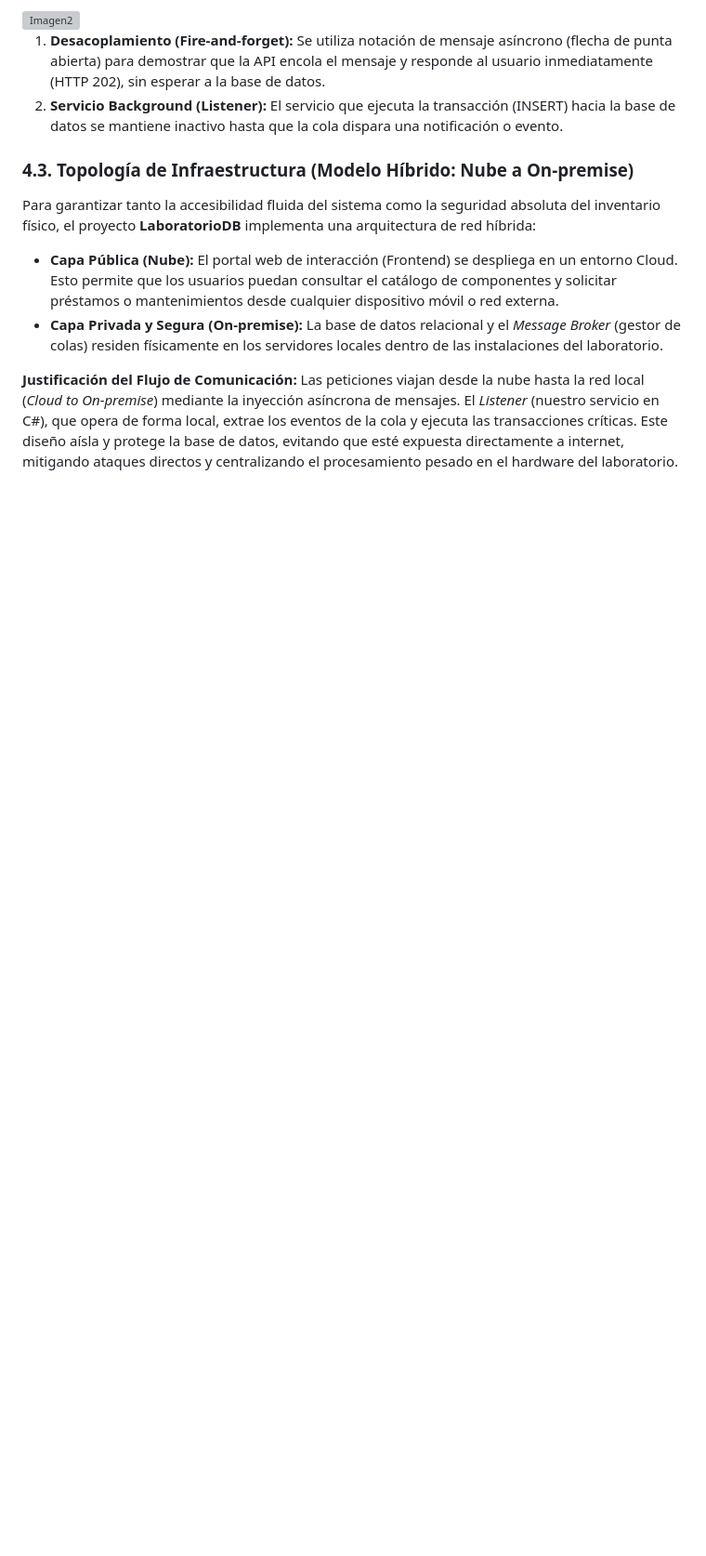
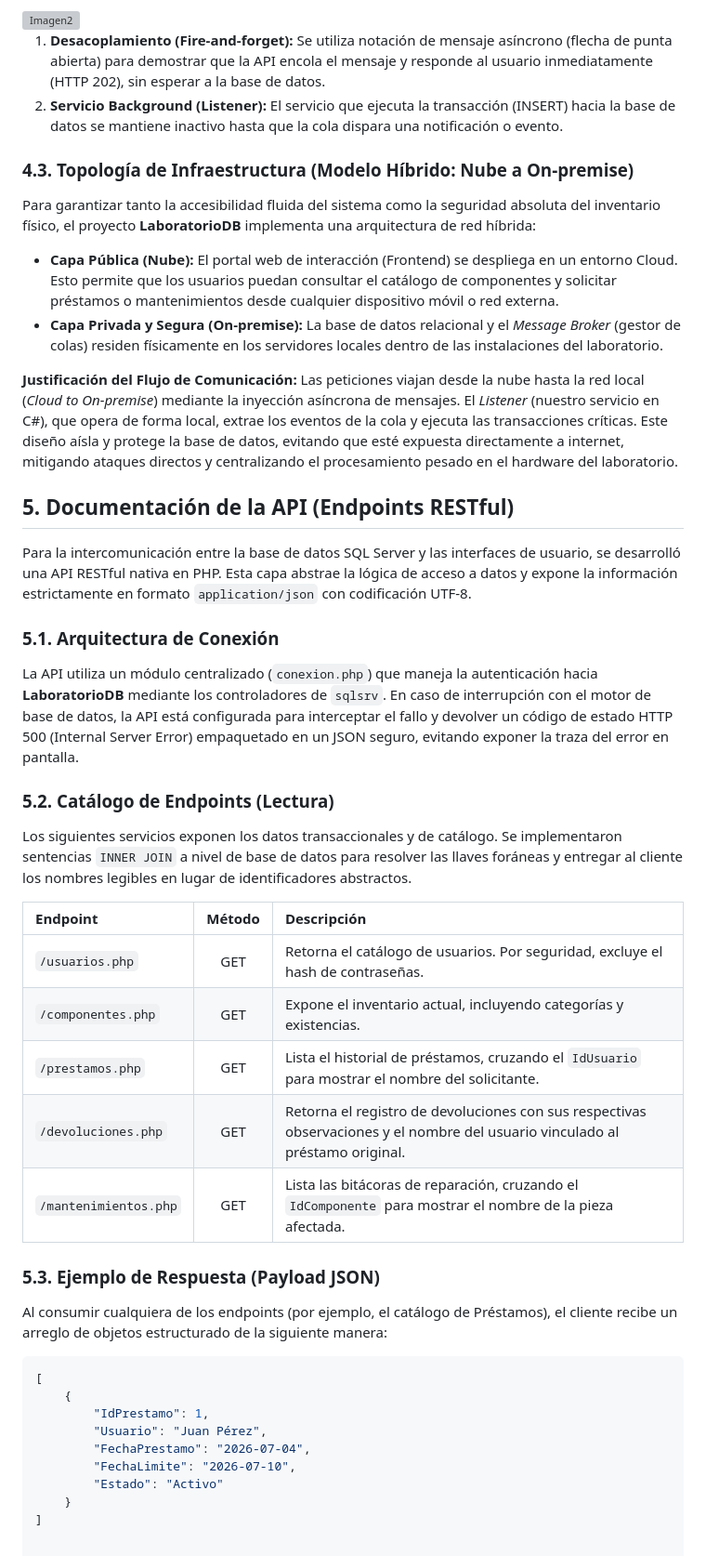
Before and after one commit to mxvengance-debug/sistema-gestion-laboratorio, a Markdown page: README.md, the part around the change. Shown at 93% size. Rendered like a GitHub page; blank space fills up the shorter version; grey boxes are pictures that could not be loaded.

````diff
--- a/README.md
+++ b/README.md
@@ -144,3 +144,35 @@ Para garantizar tanto la accesibilidad fluida del sistema como la seguridad abso
 
 **Justificación del Flujo de Comunicación:**
 Las peticiones viajan desde la nube hasta la red local (*Cloud to On-premise*) mediante la inyección asíncrona de mensajes. El *Listener* (nuestro servicio en C#), que opera de forma local, extrae los eventos de la cola y ejecuta las transacciones críticas. Este diseño aísla y protege la base de datos, evitando que esté expuesta directamente a internet, mitigando ataques directos y centralizando el procesamiento pesado en el hardware del laboratorio.
+
+## 5. Documentación de la API (Endpoints RESTful)
+
+Para la intercomunicación entre la base de datos SQL Server y las interfaces de usuario, se desarrolló una API RESTful nativa en PHP. Esta capa abstrae la lógica de acceso a datos y expone la información estrictamente en formato `application/json` con codificación UTF-8.
+
+### 5.1. Arquitectura de Conexión
+La API utiliza un módulo centralizado (`conexion.php`) que maneja la autenticación hacia **LaboratorioDB** mediante los controladores de `sqlsrv`. En caso de interrupción con el motor de base de datos, la API está configurada para interceptar el fallo y devolver un código de estado HTTP 500 (Internal Server Error) empaquetado en un JSON seguro, evitando exponer la traza del error en pantalla.
+
+### 5.2. Catálogo de Endpoints (Lectura)
+Los siguientes servicios exponen los datos transaccionales y de catálogo. Se implementaron sentencias `INNER JOIN` a nivel de base de datos para resolver las llaves foráneas y entregar al cliente los nombres legibles en lugar de identificadores abstractos.
+
+| Endpoint | Método | Descripción |
+| :--- | :---: | :--- |
+| `/usuarios.php` | GET | Retorna el catálogo de usuarios. Por seguridad, excluye el hash de contraseñas. |
+| `/componentes.php` | GET | Expone el inventario actual, incluyendo categorías y existencias. |
+| `/prestamos.php` | GET | Lista el historial de préstamos, cruzando el `IdUsuario` para mostrar el nombre del solicitante. |
+| `/devoluciones.php` | GET | Retorna el registro de devoluciones con sus respectivas observaciones y el nombre del usuario vinculado al préstamo original. |
+| `/mantenimientos.php` | GET | Lista las bitácoras de reparación, cruzando el `IdComponente` para mostrar el nombre de la pieza afectada. |
+
+### 5.3. Ejemplo de Respuesta (Payload JSON)
+Al consumir cualquiera de los endpoints (por ejemplo, el catálogo de Préstamos), el cliente recibe un arreglo de objetos estructurado de la siguiente manera:
+
+```json
+[
+    {
+        "IdPrestamo": 1,
+        "Usuario": "Juan Pérez",
+        "FechaPrestamo": "2026-07-04",
+        "FechaLimite": "2026-07-10",
+        "Estado": "Activo"
+    }
+]
````
